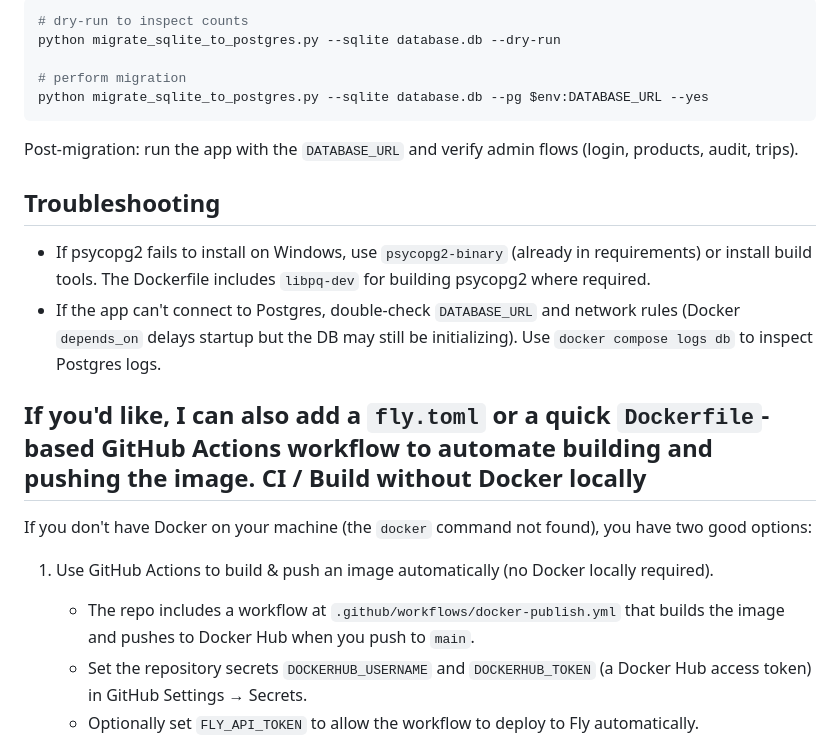
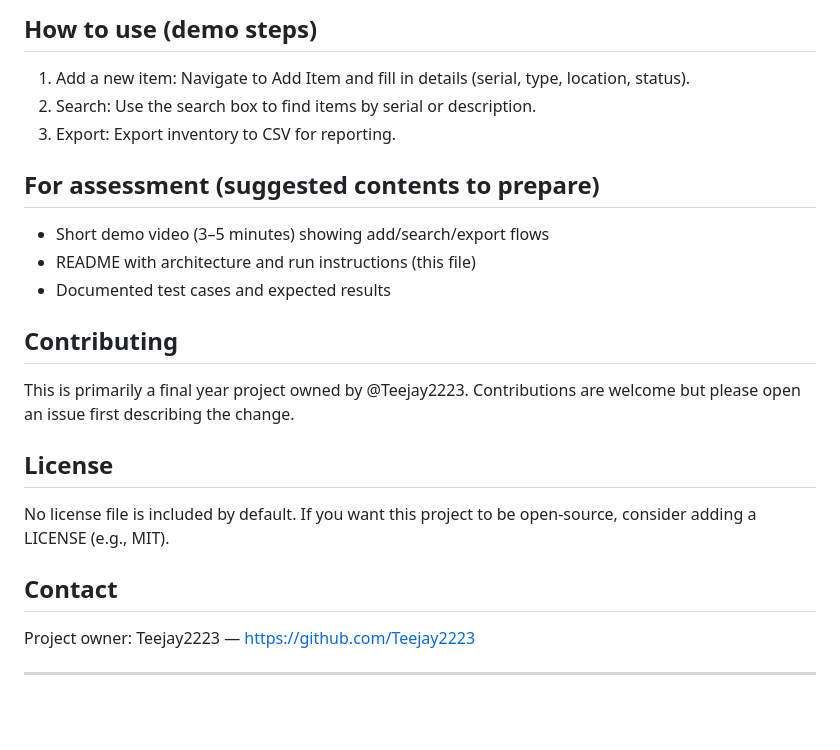
Before and after one commit to Teejay2223/sam-blocks-and-interlocks-inventory, a Markdown page: README.md, the part around one of its changes. Drawn GitHub-style; blank space fills up the shorter version.

````diff
--- a/README.md
+++ b/README.md
@@ -61,26 +68,22 @@ If you have an existing `database.db` (SQLite) and want to migrate to Postgres,
 
-```powershell
-# dry-run to inspect counts
-python migrate_sqlite_to_postgres.py --sqlite database.db --dry-run
+## How to use (demo steps)
+1. Add a new item: Navigate to Add Item and fill in details (serial, type, location, status).
+2. Search: Use the search box to find items by serial or description.
+3. Export: Export inventory to CSV for reporting.
 
-# perform migration
-python migrate_sqlite_to_postgres.py --sqlite database.db --pg $env:DATABASE_URL --yes
-```
+## For assessment (suggested contents to prepare)
+- Short demo video (3–5 minutes) showing add/search/export flows
+- README with architecture and run instructions (this file)
+- Documented test cases and expected results
 
-Post-migration: run the app with the `DATABASE_URL` and verify admin flows (login, products, audit, trips).
+## Contributing
+This is primarily a final year project owned by @Teejay2223. Contributions are welcome but please open an issue first describing the change.
 
-Troubleshooting
----------------
-- If psycopg2 fails to install on Windows, use `psycopg2-binary` (already in requirements) or install build tools. The Dockerfile includes `libpq-dev` for building psycopg2 where required.
-- If the app can't connect to Postgres, double-check `DATABASE_URL` and network rules (Docker `depends_on` delays startup but the DB may still be initializing). Use `docker compose logs db` to inspect Postgres logs.
+## License
+No license file is included by default. If you want this project to be open-source, consider adding a LICENSE (e.g., MIT).
 
-If you'd like, I can also add a `fly.toml` or a quick `Dockerfile`-based GitHub Actions workflow to automate building and pushing the image.
-CI / Build without Docker locally
---------------------------------
-If you don't have Docker on your machine (the `docker` command not found), you have two good options:
+## Contact
+Project owner: Teejay2223 — https://github.com/Teejay2223
 
-1) Use GitHub Actions to build & push an image automatically (no Docker locally required).
-	- The repo includes a workflow at `.github/workflows/docker-publish.yml` that builds the image and pushes to Docker Hub when you push to `main`.
-	- Set the repository secrets `DOCKERHUB_USERNAME` and `DOCKERHUB_TOKEN` (a Docker Hub access token) in GitHub Settings → Secrets.
-	- Optionally set `FLY_API_TOKEN` to allow the workflow to deploy to Fly automatically.
+---
 
````
Also changed, not shown: other parts of README.md (+58 -53 lines).
